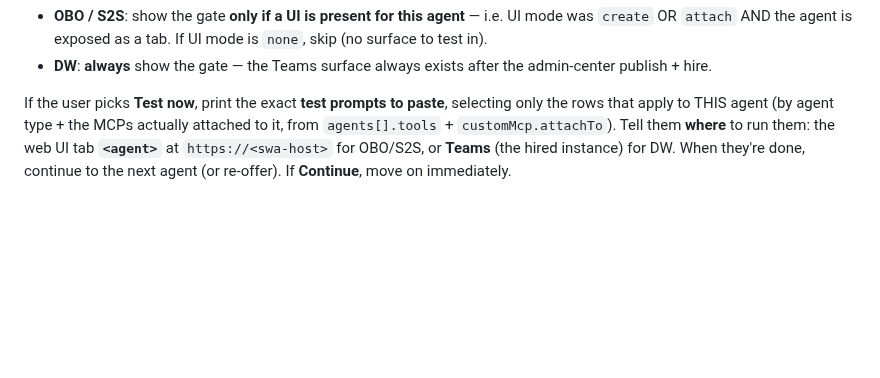
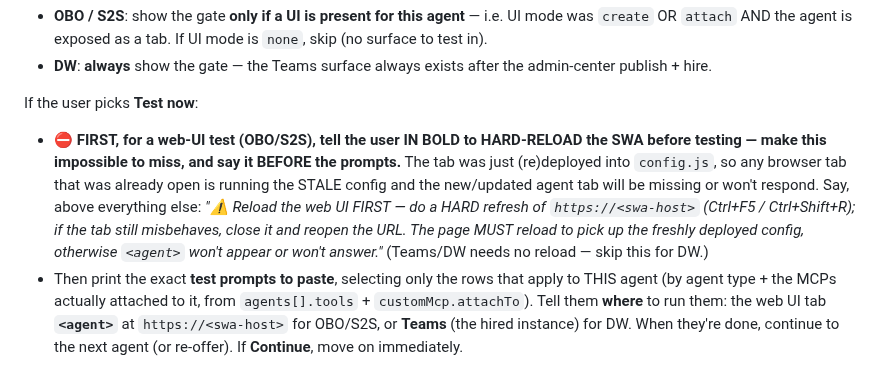
Before and after one commit to stefanpems/a365-lab-toolkit, a Markdown page: .github/agents/a365-lab-provisioner.agent.md, the part around the change. GitHub-like rendering; blank space fills up the shorter version.

Commit message:
Lab Builder: emphasize HARD-RELOAD of the SWA before web-UI test prompts
At the Test now gate, instruct the user in bold to hard-refresh the SWA (Ctrl+F5) before testing OBO/S2S, since the freshly deployed config.js won't load in an already-open tab. Added to the agent test-gate section and the test-prompts library preamble.

```diff
--- a/.github/agents/a365-lab-provisioner.agent.md
+++ b/.github/agents/a365-lab-provisioner.agent.md
@@ -358,7 +358,15 @@ Rules that make this non-skippable:
   `attach` AND the agent is exposed as a tab. If UI mode is `none`, skip (no surface to test in).
 - **DW**: **always** show the gate — the Teams surface always exists after the admin-center publish + hire.
 
-If the user picks **Test now**, print the exact **test prompts to paste**, selecting only the rows that
+If the user picks **Test now**:
+- ⛔ **FIRST, for a web-UI test (OBO/S2S), tell the user IN BOLD to HARD-RELOAD the SWA before testing —
+  make this impossible to miss, and say it BEFORE the prompts.** The tab was just (re)deployed into
+  `config.js`, so any browser tab that was already open is running the STALE config and the new/updated
+  agent tab will be missing or won't respond. Say, above everything else: *"⚠️ Reload the web UI FIRST —
+  do a HARD refresh of `https://<swa-host>` (Ctrl+F5 / Ctrl+Shift+R); if the tab still misbehaves, close
+  it and reopen the URL. The page MUST reload to pick up the freshly deployed config, otherwise
+  `<agent>` won't appear or won't answer."* (Teams/DW needs no reload — skip this for DW.)
+- Then print the exact **test prompts to paste**, selecting only the rows that
 apply to THIS agent (by agent type + the MCPs actually attached to it, from `agents[].tools` +
 `customMcp.attachTo`). Tell them **where** to run them: the web UI tab **`<agent>`** at
 `https://<swa-host>` for OBO/S2S, or **Teams** (the hired instance) for DW. When they're done, continue
```
Also changed, not shown: 1 other file.
